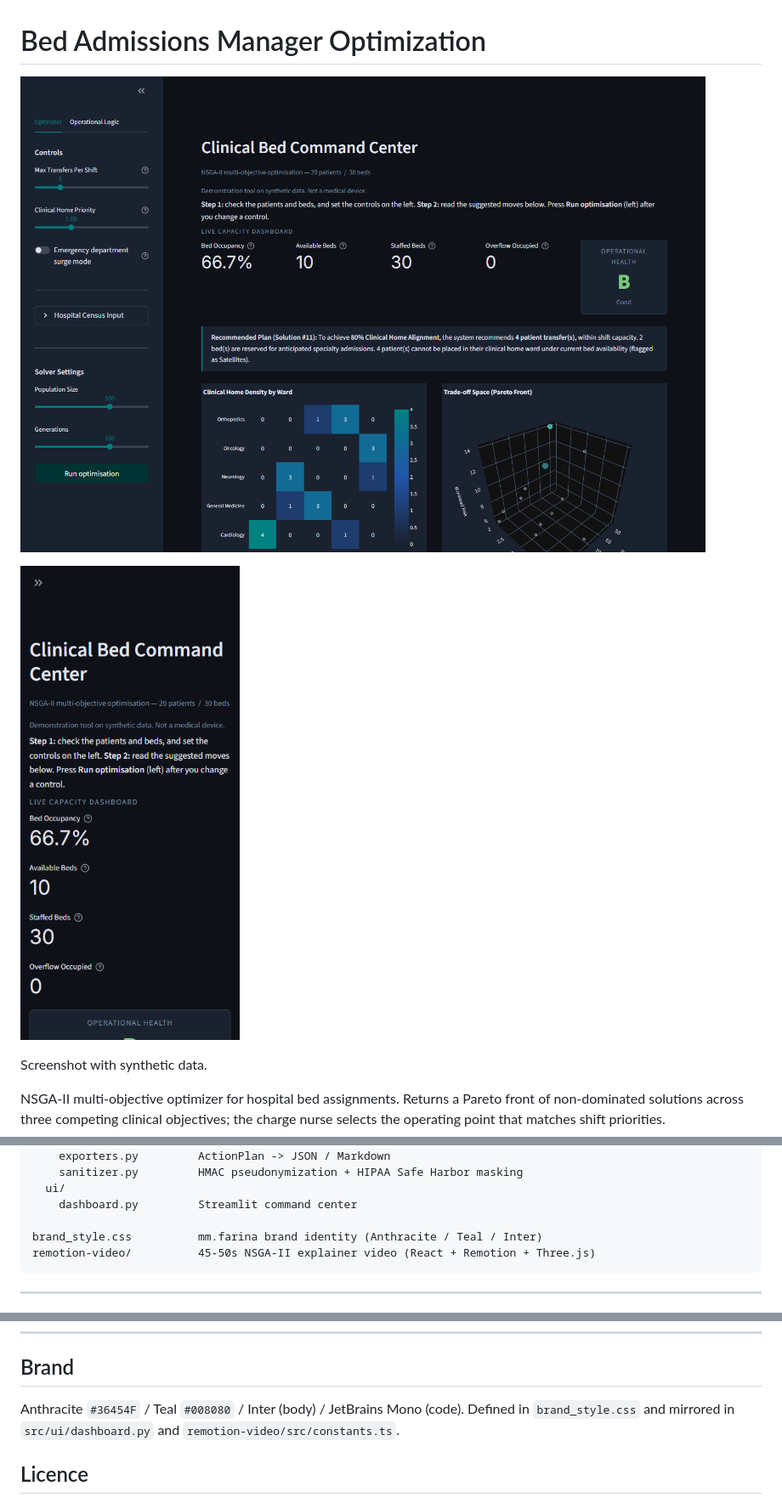
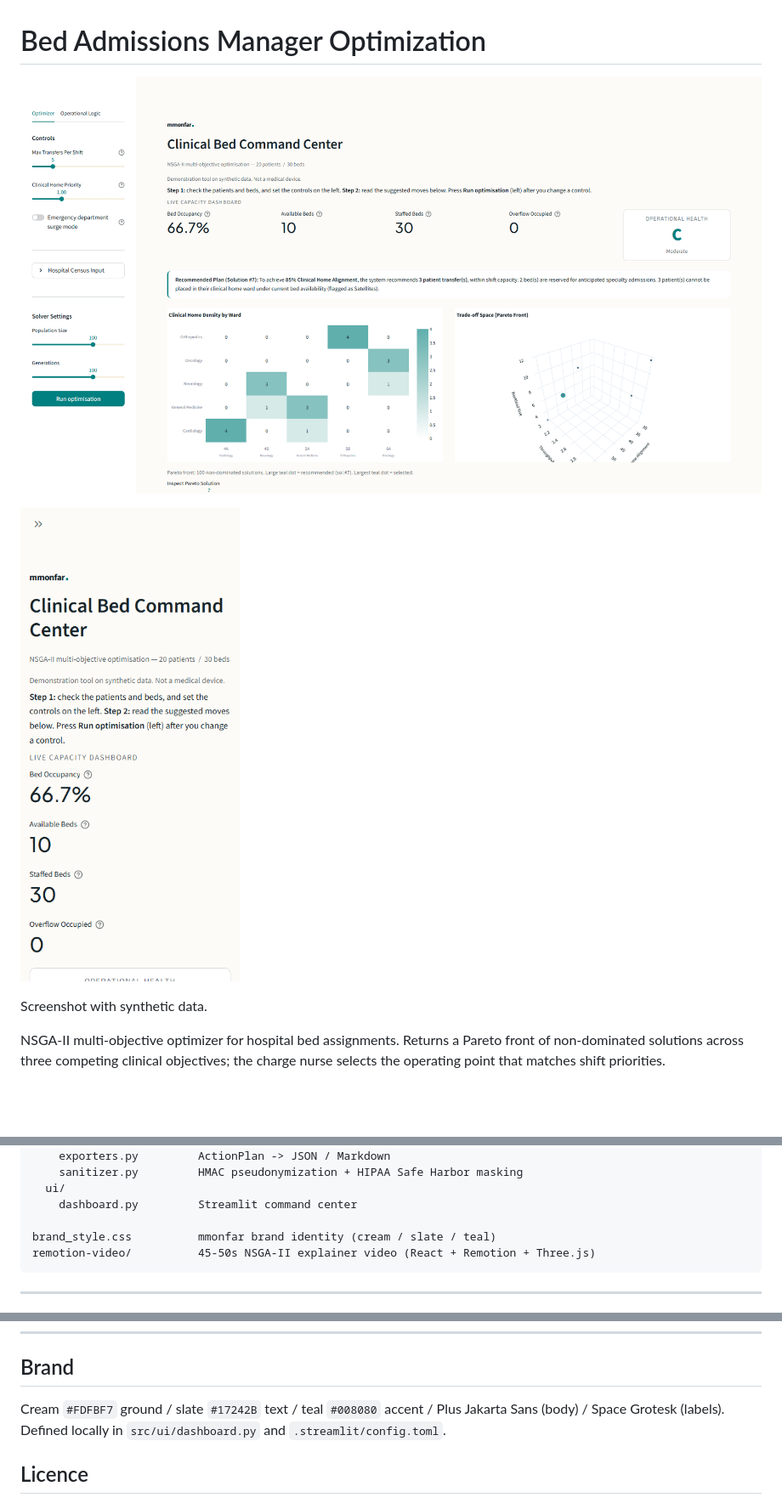
Before and after one commit to mmonfar/bed-admissions-management-optimization, a Markdown page: README.md, 3 parts joined by grey strips. Shown at 85% size. Rendered like a GitHub page; pictures changed too: docs/screenshots/readme_desktop.png, docs/screenshots/readme_phone.png; blank space fills up the shorter version.

Commit message:
Brand round: cream mmonfar theme, wordmark, light charts, state by word/weight/marker
Co-Authored-By: Claude Opus 5.5 <noreply@anthropic.com>

````diff
--- a/README.md
+++ b/README.md
@@ -56,7 +56,7 @@ src/
   ui/
     dashboard.py         Streamlit command center
 
-brand_style.css          mm.farina brand identity (Anthracite / Teal / Inter)
+brand_style.css          mmonfar brand identity (cream / slate / teal)
 remotion-video/          45-50s NSGA-II explainer video (React + Remotion + Three.js)
 ```
 
@@ -146,7 +146,7 @@ Runtime overrides are available from the dashboard sidebar (aggression multiplie
 
 ## Brand
 
-Anthracite `#36454F` / Teal `#008080` / Inter (body) / JetBrains Mono (code). Defined in `brand_style.css` and mirrored in `src/ui/dashboard.py` and `remotion-video/src/constants.ts`.
+Cream `#FDFBF7` ground / slate `#17242B` text / teal `#008080` accent / Plus Jakarta Sans (body) / Space Grotesk (labels). Defined locally in `src/ui/dashboard.py` and `.streamlit/config.toml`.
 
 ## Licence
 
````
Also changed, not shown: docs/sdd.md (+1 -1 lines), 2 other files.
